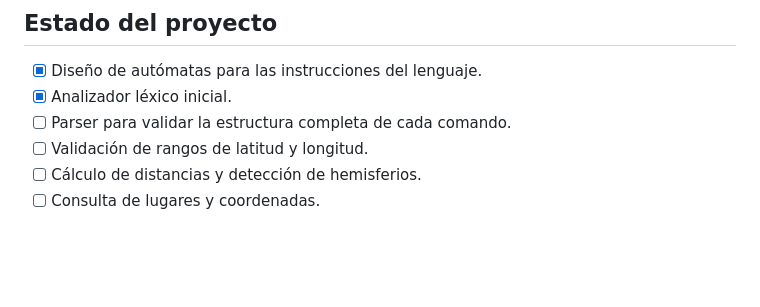
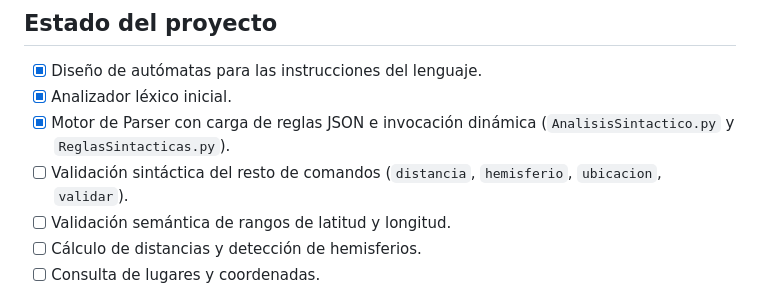
Before and after one commit to CristianEslava11/compilador-coordenadas, a Markdown page: README.md, the part around the change printed below. Drawn GitHub-style; blank space fills up the shorter version.

```diff
--- a/README.md
+++ b/README.md
@@ -187,8 +244,9 @@ coordenada | ubicacion | distancia | hemisferio | validar
 
 - [x] Diseño de autómatas para las instrucciones del lenguaje.
 - [x] Analizador léxico inicial.
-- [ ] Parser para validar la estructura completa de cada comando.
-- [ ] Validación de rangos de latitud y longitud.
+- [x] Motor de Parser con carga de reglas JSON e invocación dinámica (`AnalisisSintactico.py` y `ReglasSintacticas.py`).
+- [ ] Validación sintáctica del resto de comandos (`distancia`, `hemisferio`, `ubicacion`, `validar`).
+- [ ] Validación semántica de rangos de latitud y longitud.
 - [ ] Cálculo de distancias y detección de hemisferios.
 - [ ] Consulta de lugares y coordenadas.
 
```
Also changed, not shown: other parts of README.md (+67 -10 lines), imagenes/diagrama analizador sintactico.png (added), 6 other files.
